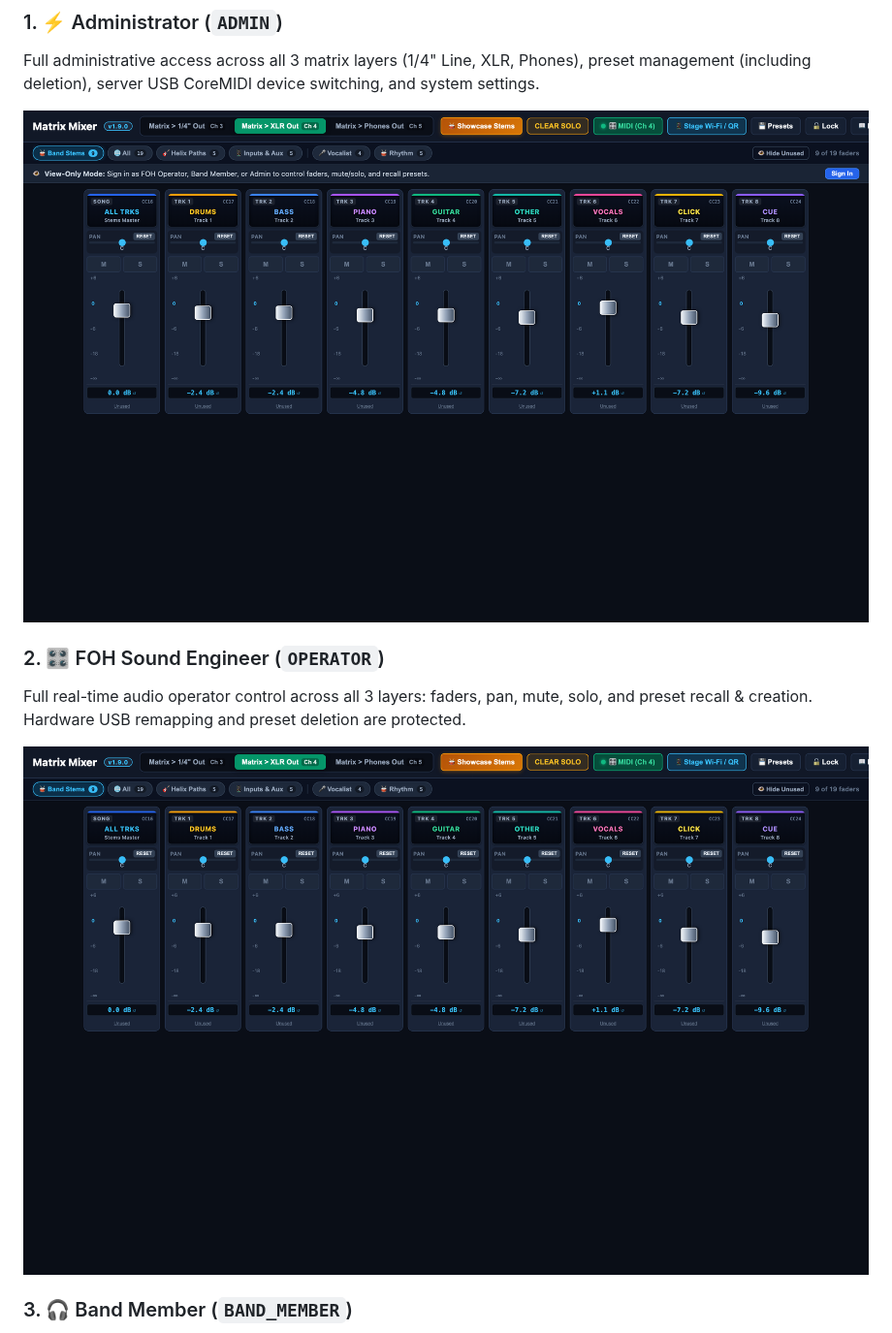
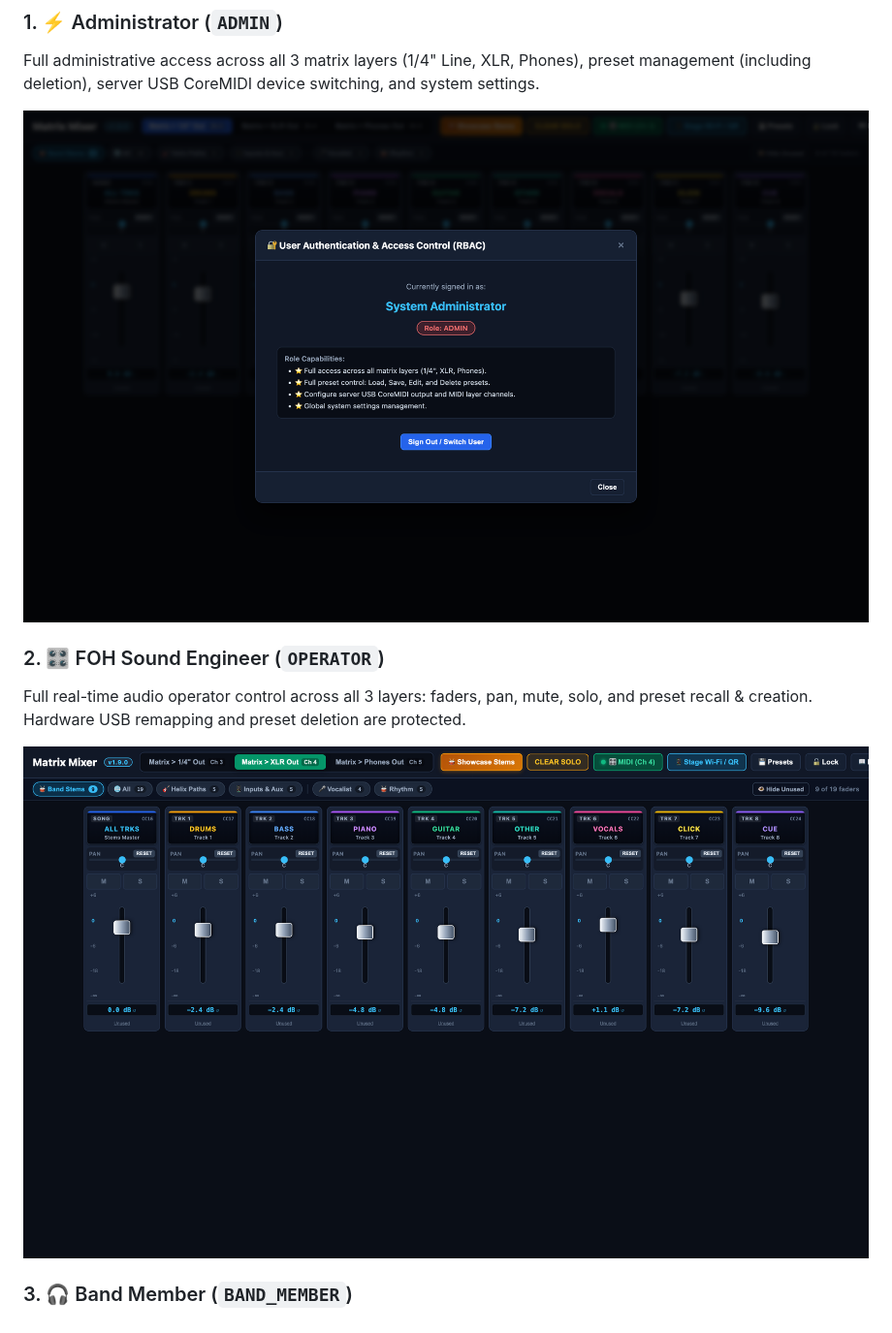
Before and after one commit to tooh/matrix-mixer-desktop, a Markdown page: README.md, the part around one of its changes. Shown at 97% size. GitHub-like rendering; pictures changed too: docs/screenshots/role-1-admin.png, docs/screenshots/role-2-operator.png.

Commit message:
docs: add distinctly unique role screenshots for Admin, Operator, and Band Member

```diff
--- a/README.md
+++ b/README.md
@@ -50,12 +50,12 @@ The application enforces 3 roles across both client UI and server API endpoints:
 ### 1. ⚡ Administrator (`ADMIN`)
 Full administrative access across all 3 matrix layers (1/4" Line, XLR, Phones), preset management (including deletion), server USB CoreMIDI device switching, and system settings.
 
-![System Administrator](docs/screenshots/role-1-admin.png)
+![System Administrator](docs/screenshots/role-1-admin.png?raw=true&v=1.9.0)
 
 ### 2. 🎛️ FOH Sound Engineer (`OPERATOR`)
 Full real-time audio operator control across all 3 layers: faders, pan, mute, solo, and preset recall & creation. Hardware USB remapping and preset deletion are protected.
 
-![FOH Sound Engineer](docs/screenshots/role-2-operator.png)
+![FOH Sound Engineer](docs/screenshots/role-2-operator.png?raw=true&v=1.9.0)
 
 ### 3. 🎧 Band Member (`BAND_MEMBER`)
 Stage safety mode: automatically locked into the **Phones Out** (In-Ear Monitor) layer. Other matrix layers (1/4" & XLR) and preset management are locked to prevent accidental interference with FOH sound.
```
Also changed, not shown: other parts of README.md (+1 -1 lines), docs/screenshots/role-3-band-member.png, 2 other files.
